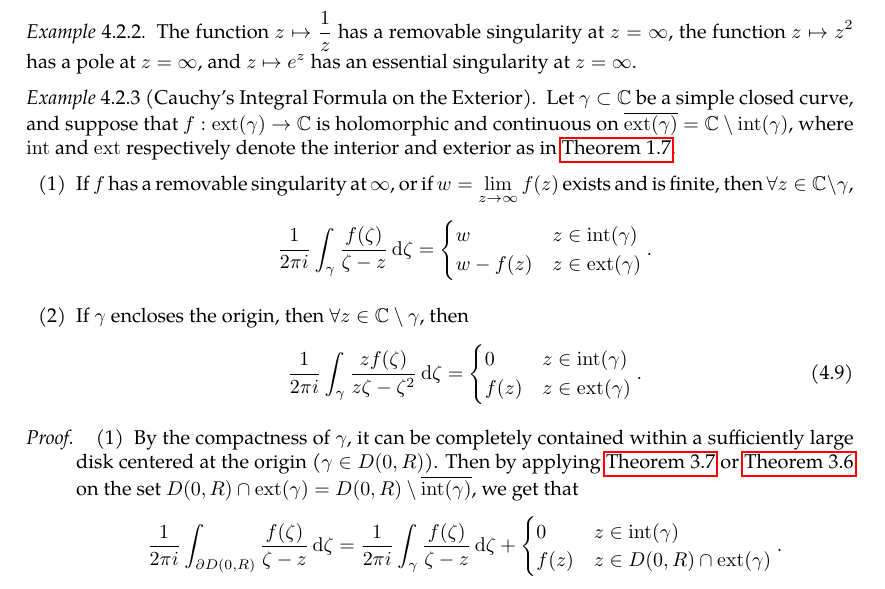
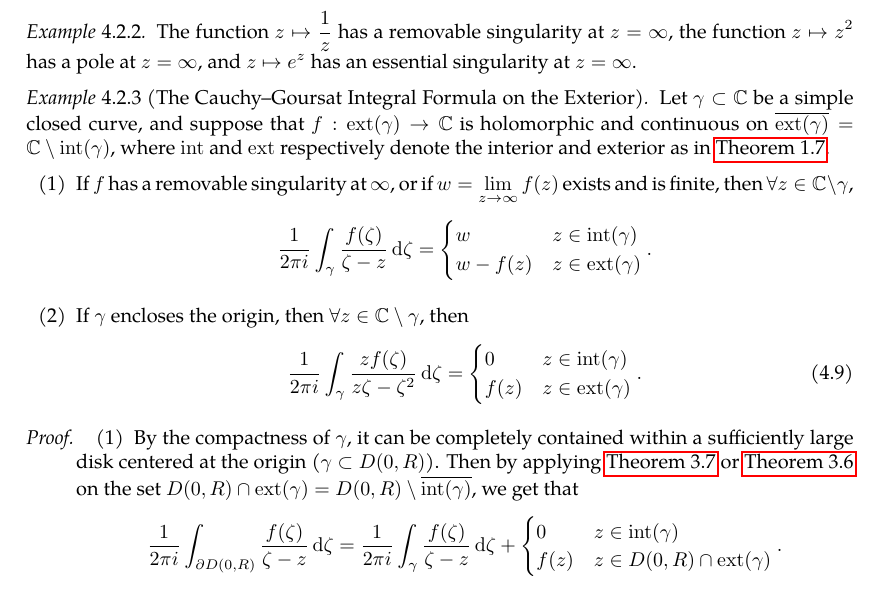
Before and after one commit to slipperking/complex-analysis-latex, a LaTeX document (main.tex): part of page 77 of 79, cut so that both start at the same text. Compiled offline with pdfLaTeX.

Commit message:
overleaf_to_git (Sat Jun 28 01:34:42 2025 -0700): update main.tex from r15554 to r15561

```diff
--- a/main.tex
+++ b/main.tex
@@ -1914,7 +1914,7 @@ The classification of the singularity at \(\infty\) is then reduced to the class
 \begin{example}
     The function \(z\mapsto\frac{1}{z}\) has a removable singularity at \(z=\infty\), the function \(z\mapsto z^2\) has a pole at \(z=\infty\), and \(z\mapsto e^z\) has an essential singularity at \(z=\infty\).
 \end{example}
-\begin{example}[Cauchy's Integral Formula on the Exterior]\label{ex:cauchygoursatformulaexterior}
+\begin{example}[The Cauchy--Goursat Integral Formula on the Exterior]\label{ex:cauchygoursatformulaexterior}
     Let \(\gamma\subset\mathbb{C}\) be a simple closed curve, and suppose that \(f:\mathrm{ext}(\gamma)\to\mathbb{C}\) is holomorphic and continuous on \(\overline{\mathrm{ext}(\gamma)}=\mathbb{C}\setminus\mathrm{int}(\gamma)\), where \(\mathrm{int}\) and \(\mathrm{ext}\) respectively denote the interior and exterior as in \autoref{thm:jordancurve}.
     \begin{enumerate}
         \item If \(f\) has a removable singularity at \(\infty\), or if \(w=\lim_{z\to\infty} f(z)\) exists and is finite, then \(\forall z\in\mathbb{C}\setminus\gamma\), \[\frac{1}{2\pi i}\int_\gamma\frac{f(\zeta)}{\zeta-z}\ddzeta=\begin{cases}
@@ -1931,7 +1931,7 @@ The classification of the singularity at \(\infty\) is then reduced to the class
 \end{example}
 \begin{proof}
     \begin{enumerate}
-        \item By the compactness of \(\gamma\), it can be completely contained within a sufficiently large disk centered at the origin (\(\gamma\in D(0,R)\)). Then by applying \autoref{thm:cauchygoursatformula} or \autoref{thm:cauchygoursattheorem} on the set \(D(0,R)\cap\mathrm{ext}(\gamma)=D(0,R)\setminus\overline{\mathrm{int}(\gamma)}\), we get that \[\frac{1}{2\pi i}\int_{\partial D(0,R)}\frac{f(\zeta)}{\zeta-z}\ddzeta=\frac{1}{2\pi i}\int_\gamma\frac{f(\zeta)}{\zeta-z}\ddzeta+\begin{cases}
+        \item By the compactness of \(\gamma\), it can be completely contained within a sufficiently large disk centered at the origin (\(\gamma\subset D(0,R)\)). Then by applying \autoref{thm:cauchygoursatformula} or \autoref{thm:cauchygoursattheorem} on the set \(D(0,R)\cap\mathrm{ext}(\gamma)=D(0,R)\setminus\overline{\mathrm{int}(\gamma)}\), we get that \[\frac{1}{2\pi i}\int_{\partial D(0,R)}\frac{f(\zeta)}{\zeta-z}\ddzeta=\frac{1}{2\pi i}\int_\gamma\frac{f(\zeta)}{\zeta-z}\ddzeta+\begin{cases}
         0&z\in\mathrm{int}(\gamma)\\
         f(z)&z\in D(0,R)\cap\mathrm{ext}(\gamma)
     \end{cases}.\]
```
